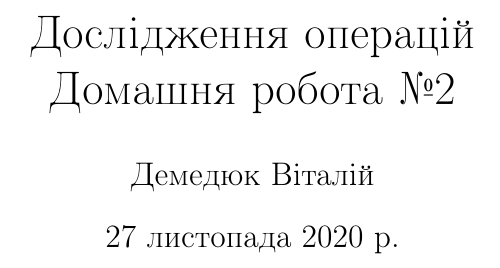
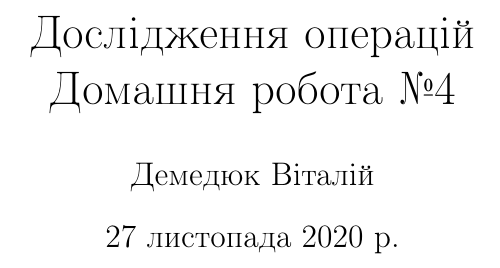
Before and after one commit to VitaliiDemediuk/operations-research-university-homework, a LaTeX problem sheet (Homework_4/text/homework_4.tex): part of page 1 of 7, cut so that both start at the same text. Compiled offline with pdfLaTeX.

Commit message:
Title correction at homework #4.

```diff
--- a/Homework_4/text/homework_4.tex
+++ b/Homework_4/text/homework_4.tex
@@ -21,7 +21,7 @@
 %Title
 \author{Демедюк Віталій}
 \title{Дослідження операцій\\
-	   Домашня робота №2}
+	   Домашня робота №4}
 \date{\today}
 
 %Text color
```
Also changed, not shown: Homework_4/text/homework_4.pdf.
